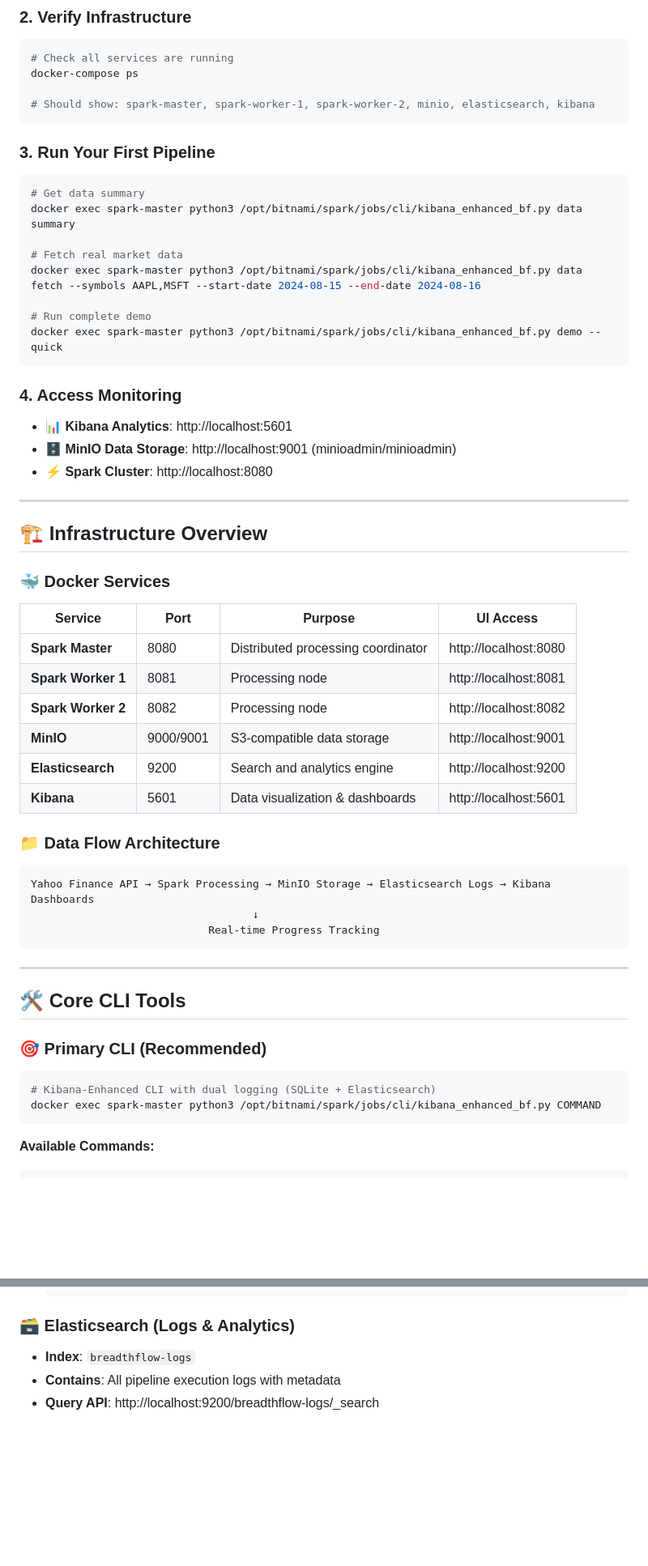
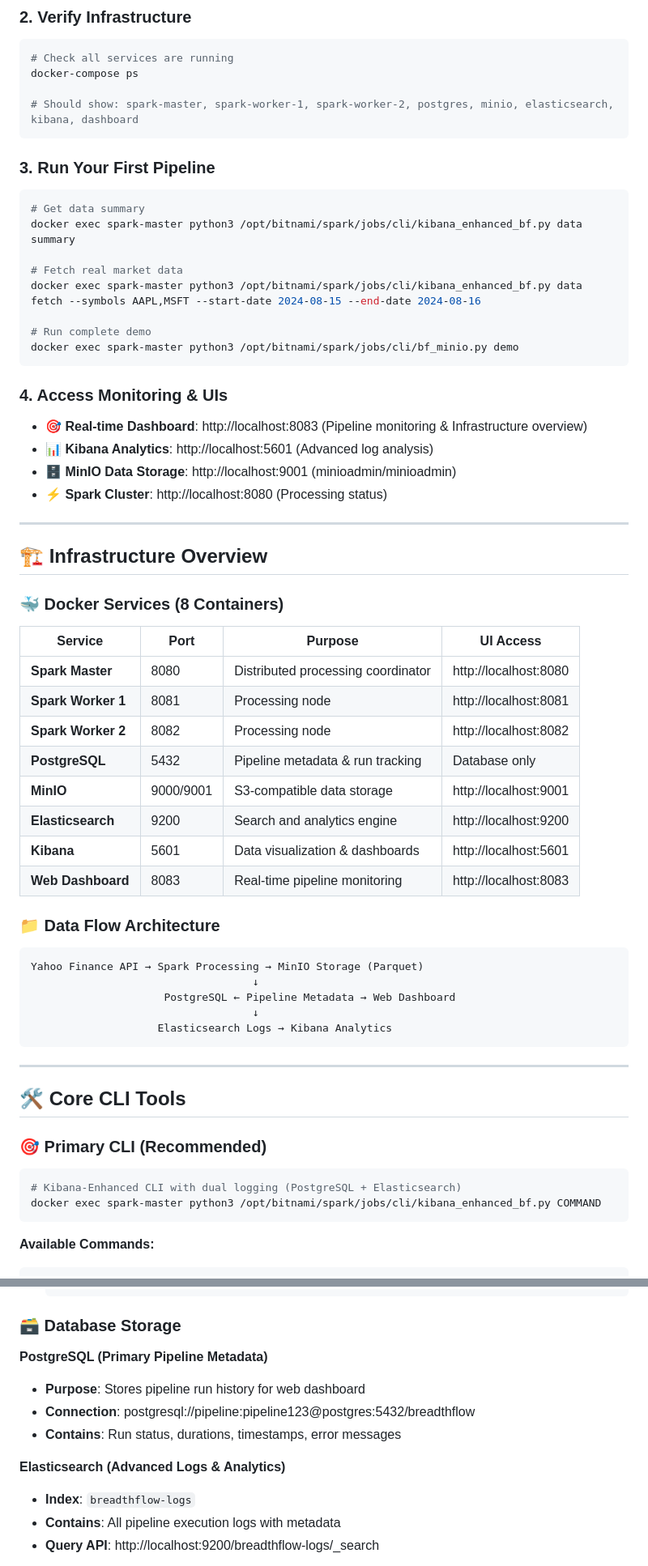
Before and after one commit to noampolak/BreadthFlow, a Markdown page: README.md, 2 parts joined by grey strips. Shown at 81% size. GitHub-like rendering; blank space fills up the shorter version.

````diff
--- a/README.md
+++ b/README.md
@@ -27,7 +27,7 @@ docker-compose up -d
 # Check all services are running
 docker-compose ps
 
-# Should show: spark-master, spark-worker-1, spark-worker-2, minio, elasticsearch, kibana
+# Should show: spark-master, spark-worker-1, spark-worker-2, postgres, minio, elasticsearch, kibana, dashboard
 ```
 
 ### **3. Run Your First Pipeline**
@@ -39,33 +39,38 @@ docker exec spark-master python3 /opt/bitnami/spark/jobs/cli/kibana_enhanced_bf.
 docker exec spark-master python3 /opt/bitnami/spark/jobs/cli/kibana_enhanced_bf.py data fetch --symbols AAPL,MSFT --start-date 2024-08-15 --end-date 2024-08-16
 
 # Run complete demo
-docker exec spark-master python3 /opt/bitnami/spark/jobs/cli/kibana_enhanced_bf.py demo --quick
+docker exec spark-master python3 /opt/bitnami/spark/jobs/cli/bf_minio.py demo
 ```
 
-### **4. Access Monitoring**
-- **📊 Kibana Analytics**: http://localhost:5601
+### **4. Access Monitoring & UIs**
+- **🎯 Real-time Dashboard**: http://localhost:8083 (Pipeline monitoring & Infrastructure overview)
+- **📊 Kibana Analytics**: http://localhost:5601 (Advanced log analysis)
 - **🗄️ MinIO Data Storage**: http://localhost:9001 (minioadmin/minioadmin)
-- **⚡ Spark Cluster**: http://localhost:8080
+- **⚡ Spark Cluster**: http://localhost:8080 (Processing status)
 
 ---
 
 ## 🏗️ **Infrastructure Overview**
 
-### **🐳 Docker Services**
+### **🐳 Docker Services (8 Containers)**
 | Service | Port | Purpose | UI Access |
 |---------|------|---------|-----------|
 | **Spark Master** | 8080 | Distributed processing coordinator | http://localhost:8080 |
 | **Spark Worker 1** | 8081 | Processing node | http://localhost:8081 |
 | **Spark Worker 2** | 8082 | Processing node | http://localhost:8082 |
+| **PostgreSQL** | 5432 | Pipeline metadata & run tracking | Database only |
 | **MinIO** | 9000/9001 | S3-compatible data storage | http://localhost:9001 |
 | **Elasticsearch** | 9200 | Search and analytics engine | http://localhost:9200 |
 | **Kibana** | 5601 | Data visualization & dashboards | http://localhost:5601 |
+| **Web Dashboard** | 8083 | Real-time pipeline monitoring | http://localhost:8083 |
 
 ### **📁 Data Flow Architecture**
 ```
-Yahoo Finance API → Spark Processing → MinIO Storage → Elasticsearch Logs → Kibana Dashboards
+Yahoo Finance API → Spark Processing → MinIO Storage (Parquet)
                                    ↓
-                            Real-time Progress Tracking
+                     PostgreSQL ← Pipeline Metadata → Web Dashboard
+                                   ↓
+                    Elasticsearch Logs → Kibana Analytics
 ```
 
 ---
@@ -74,7 +79,7 @@ Yahoo Finance API → Spark Processing → MinIO Storage → Elasticsearch Logs
 
 ### **🎯 Primary CLI (Recommended)**
 ```bash
-# Kibana-Enhanced CLI with dual logging (SQLite + Elasticsearch)
+# Kibana-Enhanced CLI with dual logging (PostgreSQL + Elasticsearch)
 docker exec spark-master python3 /opt/bitnami/spark/jobs/cli/kibana_enhanced_bf.py COMMAND
 ```
 
@@ -157,7 +173,14 @@ duration:>10
       └── processed_results.parquet
   ```
 
-### **🗃️ Elasticsearch (Logs & Analytics)**
+### **🗃️ Database Storage**
+
+**PostgreSQL (Primary Pipeline Metadata)**
+- **Purpose**: Stores pipeline run history for web dashboard
+- **Connection**: postgresql://pipeline:pipeline123@postgres:5432/breadthflow
+- **Contains**: Run status, durations, timestamps, error messages
+
+**Elasticsearch (Advanced Logs & Analytics)**
 - **Index**: `breadthflow-logs`
 - **Contains**: All pipeline execution logs with metadata
 - **Query API**: http://localhost:9200/breadthflow-logs/_search
````
Also changed, not shown: other parts of README.md (+59 -32 lines).
